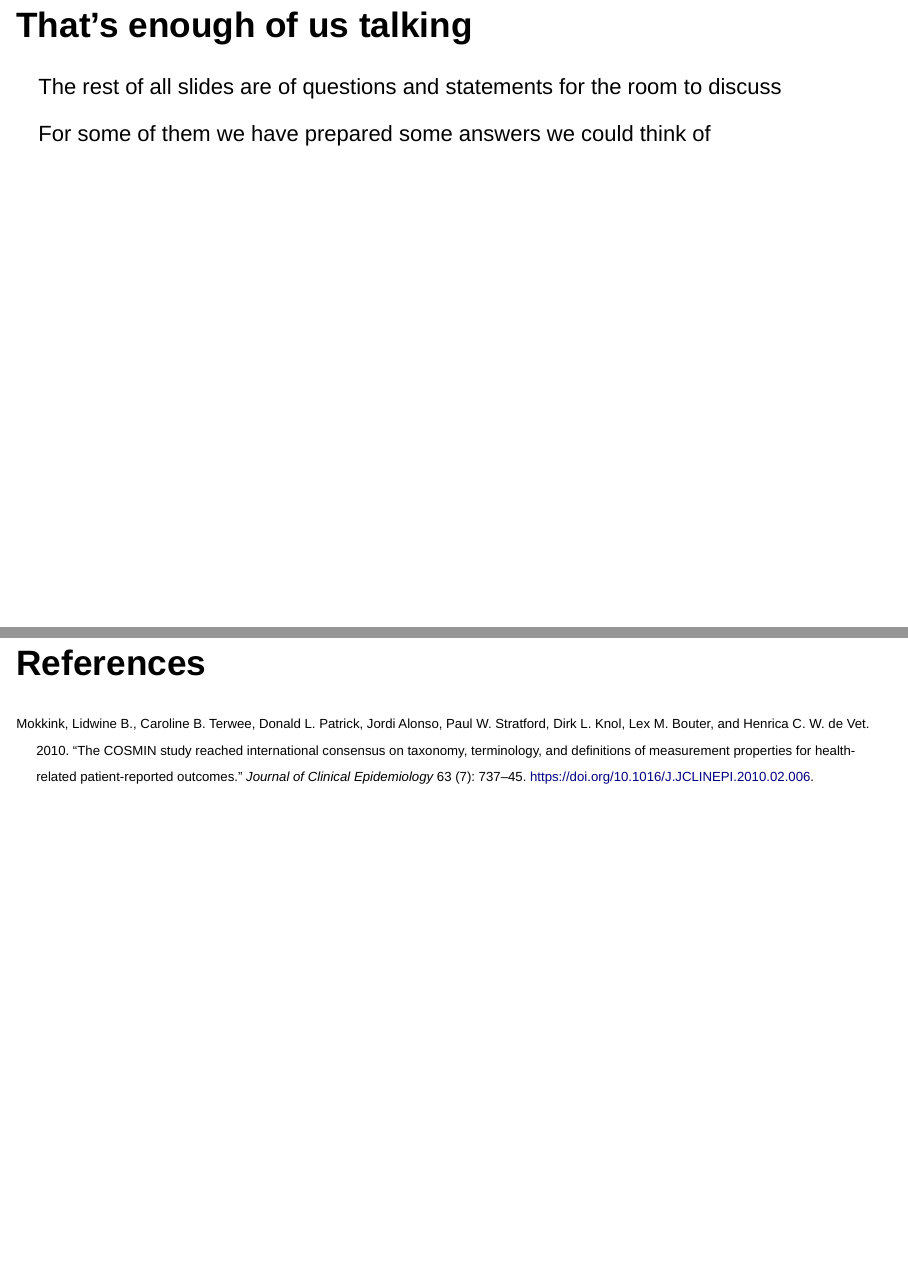
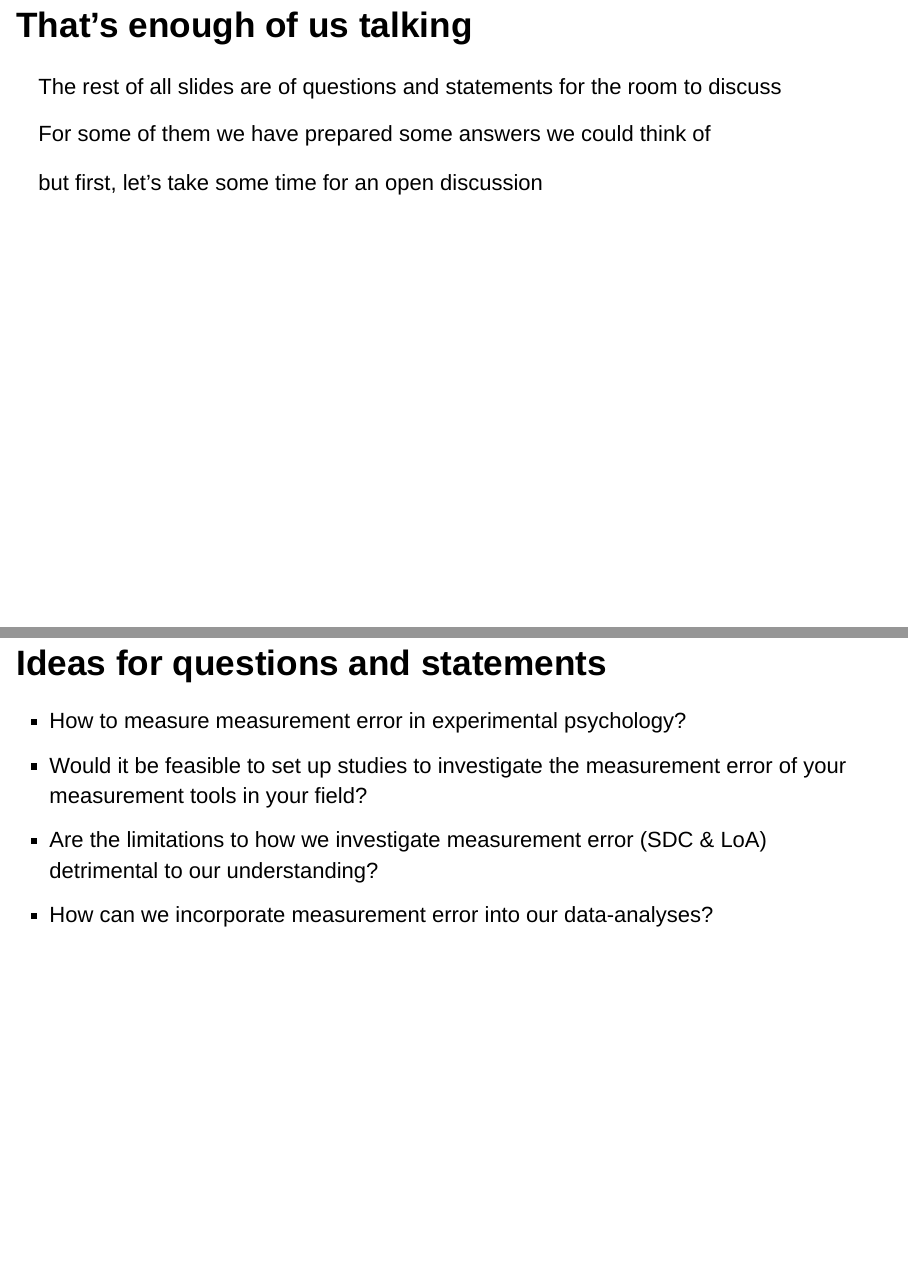
Before and after one commit to kneijenhuijs/SIPS-2019-Measurement-Error, an R Markdown document (Measurement error slides.Rmd): pages 18 and 21 of 21 before the commit and pages 17 and 20 of 21 after it, joined at a grey line. Rendered offline with R 4.5, knitr and Pandoc, with nearby package versions; drawn as Slidy slides in place of the format the file asks for; code that draws random numbers runs with fixed seeds of ours.

Commit message:
Added some ideas for questions and statements

```diff
--- a/Measurement error slides.Rmd
+++ b/Measurement error slides.Rmd
@@ -163,6 +162,8 @@ We aggregate between participants (to eliminate systematic measurement error)
 The rest of all slides are of questions and statements for the room to discuss
 
 For some of them we have prepared some answers we could think of
+
+but first, let's take some time for an open discussion
 
 ## Is measurement error prevalent in your studies?
 
@@ -201,6 +202,13 @@ Random measurement error: Unpredictable fluctuations in measurement
 *E.g. During reaction time measurement, a participant may be distracted on some trials*
 </font>
 
+## Ideas for questions and statements
+
+- How to measure measurement error in experimental psychology?
+- Would it be feasible to set up studies to investigate the measurement error of your measurement tools in your field?
+- Are the limitations to how we investigate measurement error (SDC & LoA) detrimental to our understanding?
+- How can we incorporate measurement error into our data-analyses?
+
 ## References
 
 <font size="3">
```
Also changed, not shown: Measurement_error_slides.html, Measurement error slides.Rmd (1 more changed lines).
